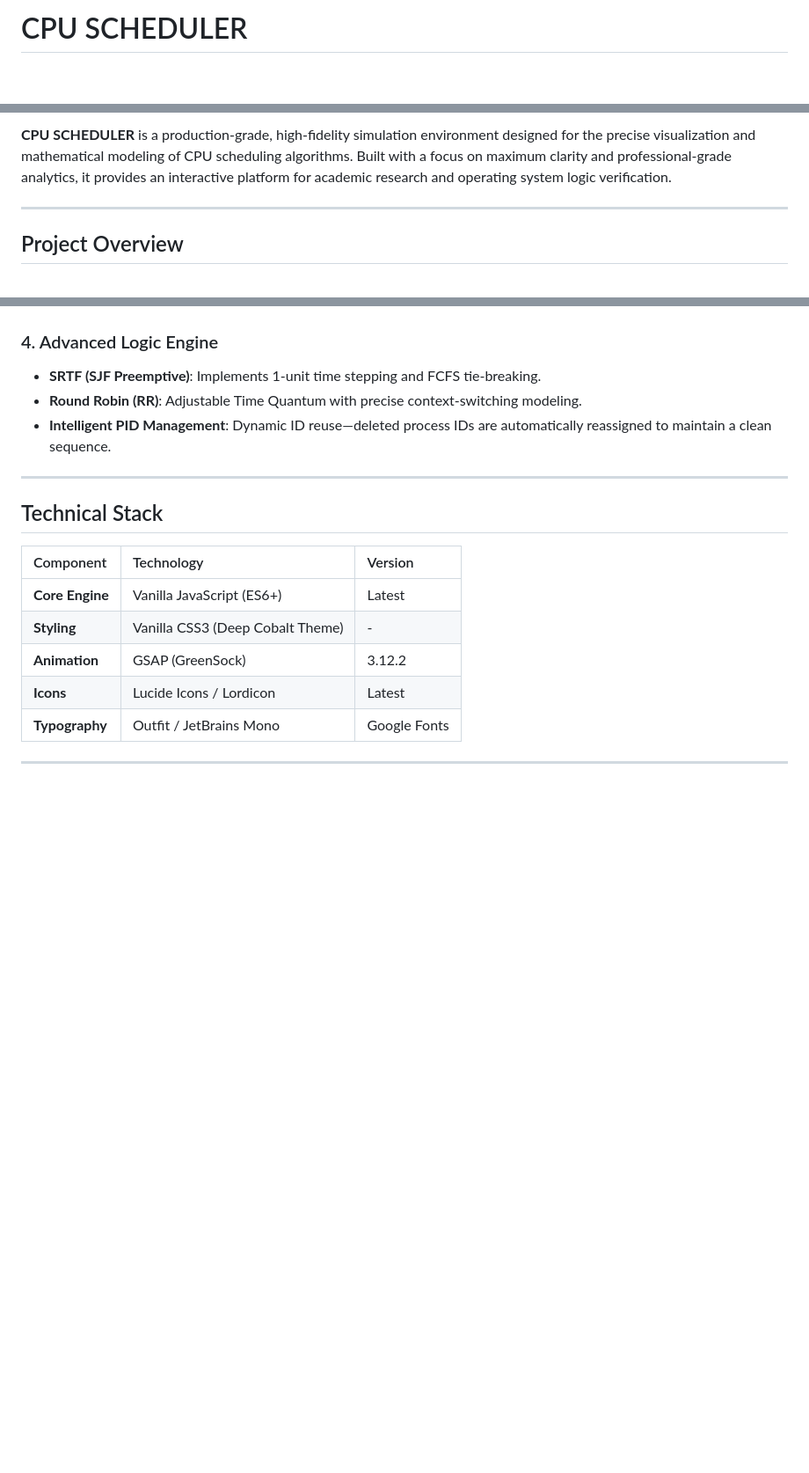
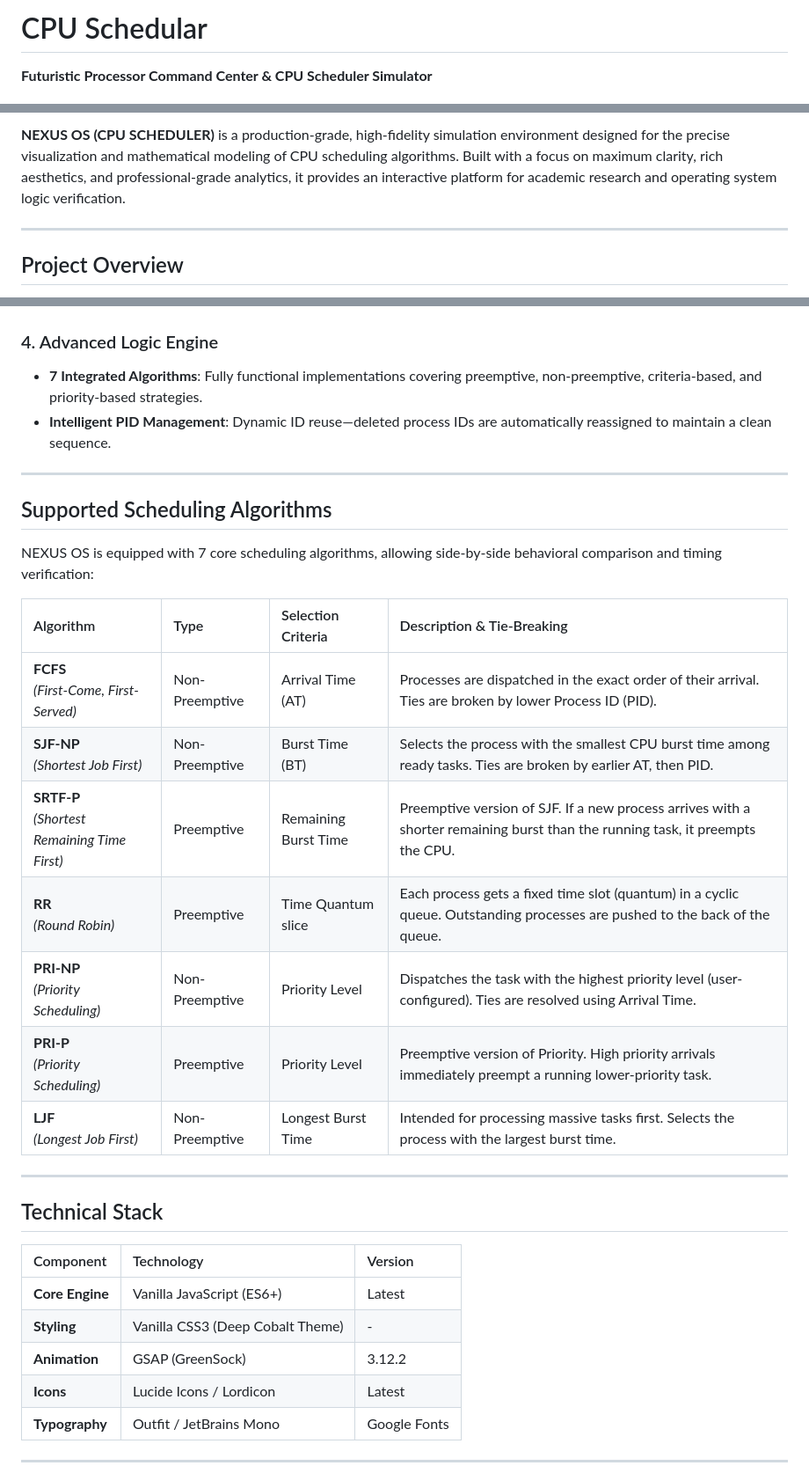
Before and after one commit to M-Affan01/Web-CPU-Scheduling-Simulator, a Markdown page: README.md, 3 parts joined by grey strips. Shown at 88% size. Rendered like a GitHub page; blank space fills up the shorter version.

Commit message:
Revise README for NEXUS OS and algorithm details
Updated README to reflect project name change and enhanced descriptions of features and algorithms.

```diff
--- a/README.md
+++ b/README.md
@@ -1,2 +1,3 @@
-# CPU SCHEDULER
+<h1>CPU Schedular</h1>
+<p><b>Futuristic Processor Command Center & CPU Scheduler Simulator</b></p>
 
@@ -9,5 +12,6 @@
 
-**CPU SCHEDULER** is a production-grade, high-fidelity simulation environment designed for the precise visualization and mathematical modeling of CPU scheduling algorithms. Built with a focus on maximum clarity and professional-grade analytics, it provides an interactive platform for academic research and operating system logic verification.
+**NEXUS OS (CPU SCHEDULER)** is a production-grade, high-fidelity simulation environment designed for the precise visualization and mathematical modeling of CPU scheduling algorithms. Built with a focus on maximum clarity, rich aesthetics, and professional-grade analytics, it provides an interactive platform for academic research and operating system logic verification.
+
 
 ---
 
@@ -36,9 +40,25 @@ Whether you are a student mastering **Shortest Remaining Time First (SRTF)** or
 *   **Kernel Feedback**: Professional logs detailing exactly why a specific process was selected.
 
 ### 4. Advanced Logic Engine
-*   **SRTF (SJF Preemptive)**: Implements 1-unit time stepping and FCFS tie-breaking.
-*   **Round Robin (RR)**: Adjustable Time Quantum with precise context-switching modeling.
+*   **7 Integrated Algorithms**: Fully functional implementations covering preemptive, non-preemptive, criteria-based, and priority-based strategies.
 *   **Intelligent PID Management**: Dynamic ID reuse—deleted process IDs are automatically reassigned to maintain a clean sequence.
+
+---
+
+## Supported Scheduling Algorithms
+
+NEXUS OS is equipped with 7 core scheduling algorithms, allowing side-by-side behavioral comparison and timing verification:
+
+| Algorithm | Type | Selection Criteria | Description & Tie-Breaking |
+| :--- | :--- | :--- | :--- |
+| **FCFS** <br>*(First-Come, First-Served)* | Non-Preemptive | Arrival Time (AT) | Processes are dispatched in the exact order of their arrival. Ties are broken by lower Process ID (PID). |
+| **SJF-NP** <br>*(Shortest Job First)* | Non-Preemptive | Burst Time (BT) | Selects the process with the smallest CPU burst time among ready tasks. Ties are broken by earlier AT, then PID. |
+| **SRTF-P** <br>*(Shortest Remaining Time First)* | Preemptive | Remaining Burst Time | Preemptive version of SJF. If a new process arrives with a shorter remaining burst than the running task, it preempts the CPU. |
+| **RR** <br>*(Round Robin)* | Preemptive | Time Quantum slice | Each process gets a fixed time slot (quantum) in a cyclic queue. Outstanding processes are pushed to the back of the queue. |
+| **PRI-NP** <br>*(Priority Scheduling)* | Non-Preemptive | Priority Level | Dispatches the task with the highest priority level (user-configured). Ties are resolved using Arrival Time. |
+| **PRI-P** <br>*(Priority Scheduling)* | Preemptive | Priority Level | Preemptive version of Priority. High priority arrivals immediately preempt a running lower-priority task. |
+| **LJF** <br>*(Longest Job First)* | Non-Preemptive | Longest Burst Time | Intended for processing massive tasks first. Selects the process with the largest burst time. |
+
 
 ---
 
```
Also changed, not shown: other parts of README.md (+8 -7 lines).
